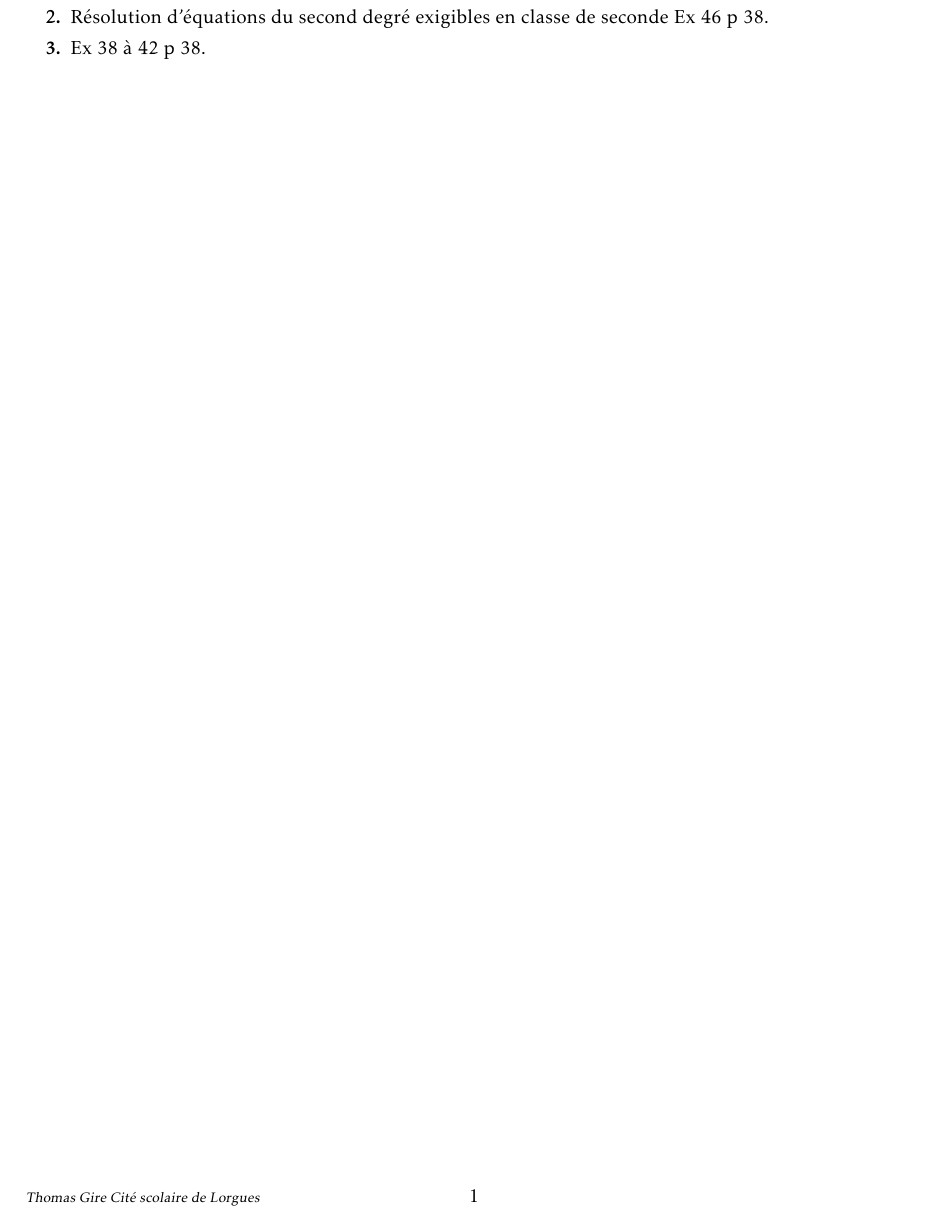
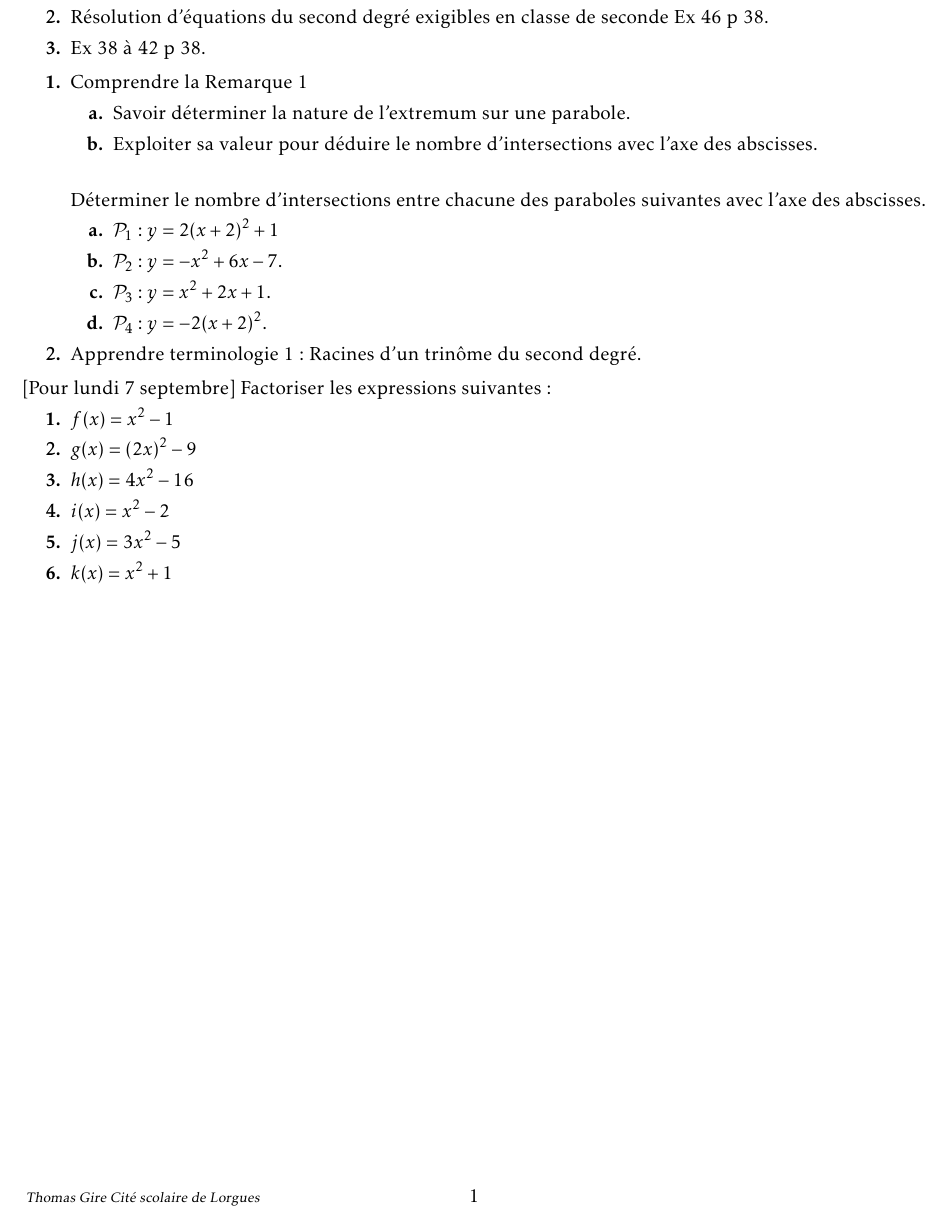
Before and after one commit to vincentpoisson/math1sd1516, a LaTeX document (20150907/cahier.tex): part of the page, cut so that both start at the same text. The pictures show the PDF file 20150907/cahier.pdf that the author committed with the source.

Commit message:
première version du cahier de texte du lundi 7 septembre 2015
Il reste à faire la mise en forme et la suppression des parties copiées uniquement en vue de l'élaboration de cette mise en forme.

```diff
--- a/20150907/cahier.tex
+++ b/20150907/cahier.tex
@@ -138,8 +138,44 @@
    \item Ex 38 à 42 p 38.
   \end{enumerate}
 
+ \begin{enumerate}
 
 
+  \item Comprendre la Remarque 1
+  \begin{enumerate}
+     \item Savoir déterminer la nature de l'extremum sur une parabole.
+     \item Exploiter sa valeur pour déduire le nombre d'intersections
+     avec l'axe des abscisses.
+  \end{enumerate}
+  \vspace{0.5cm}
+  \begin{dm}
+
+    Déterminer le nombre d'intersections entre chacune des paraboles suivantes
+    avec l'axe des abscisses.
+    \begin{enumerate}
+      \item $\mathcal{P}_1:y=2(x+2)^2+1$
+      \item $\mathcal{P}_2:y=-x^2+6x-7$.%-(x-3)^2+2
+      \item $\mathcal{P}_3:y=x^2+2x+1$.
+      \item $\mathcal{P}_4:y=-2(x+2)^2$.
+    \end{enumerate}
+  \end{dm}
+
+ \item Apprendre terminologie 1 : Racines d'un trinôme du second degré.
+  \end{enumerate}
+
+    \end{enumerate}
+
+   \begin{Dev}[Pour lundi 7 septembre]
+    Factoriser les expressions suivantes:
+    \begin{enumerate}
+     \item $f(x)=x^2-1$
+     \item $g(x)=(2x)^2-9$
+     \item $h(x)=4x^2-16$
+     \item $i(x)=x^2-2$
+     \item $j(x)=3x^2-5$
+     \item $k(x)=x^2+1$
+    \end{enumerate}
+  \end{Dev}
 
 
 
```
Also changed, not shown: 20150907/cahier.pdf.
